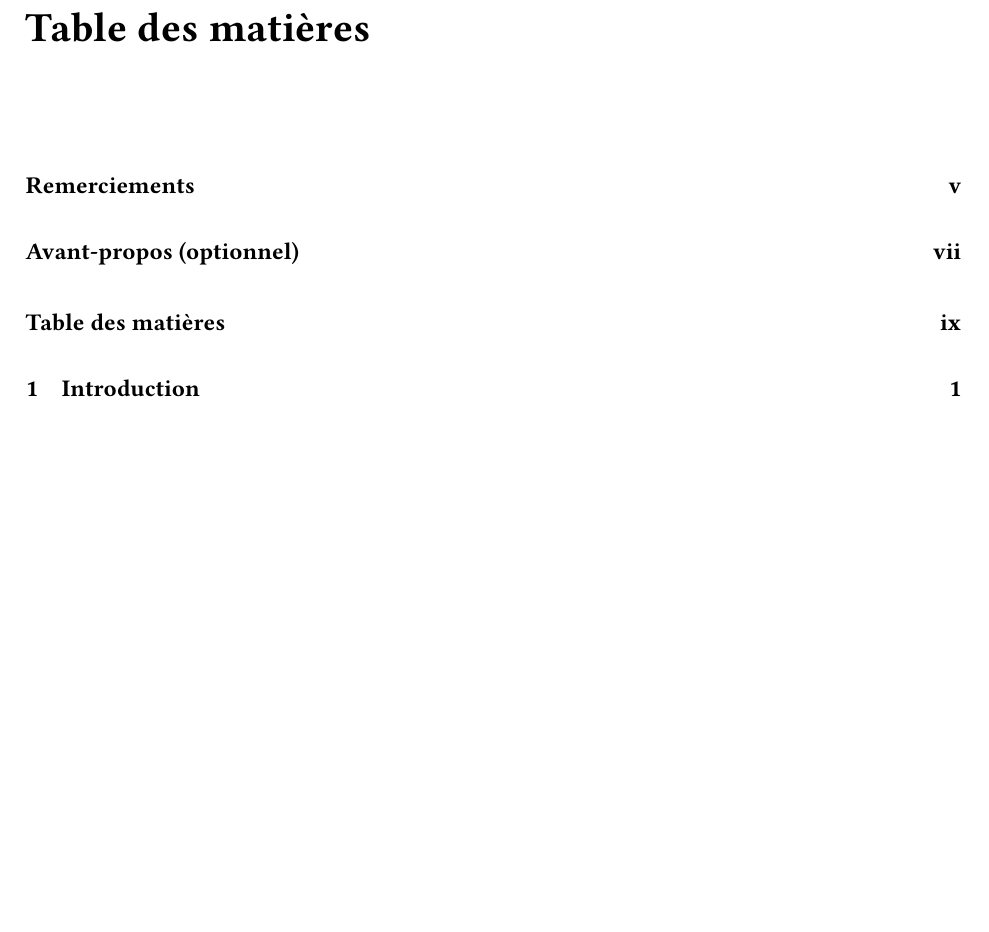
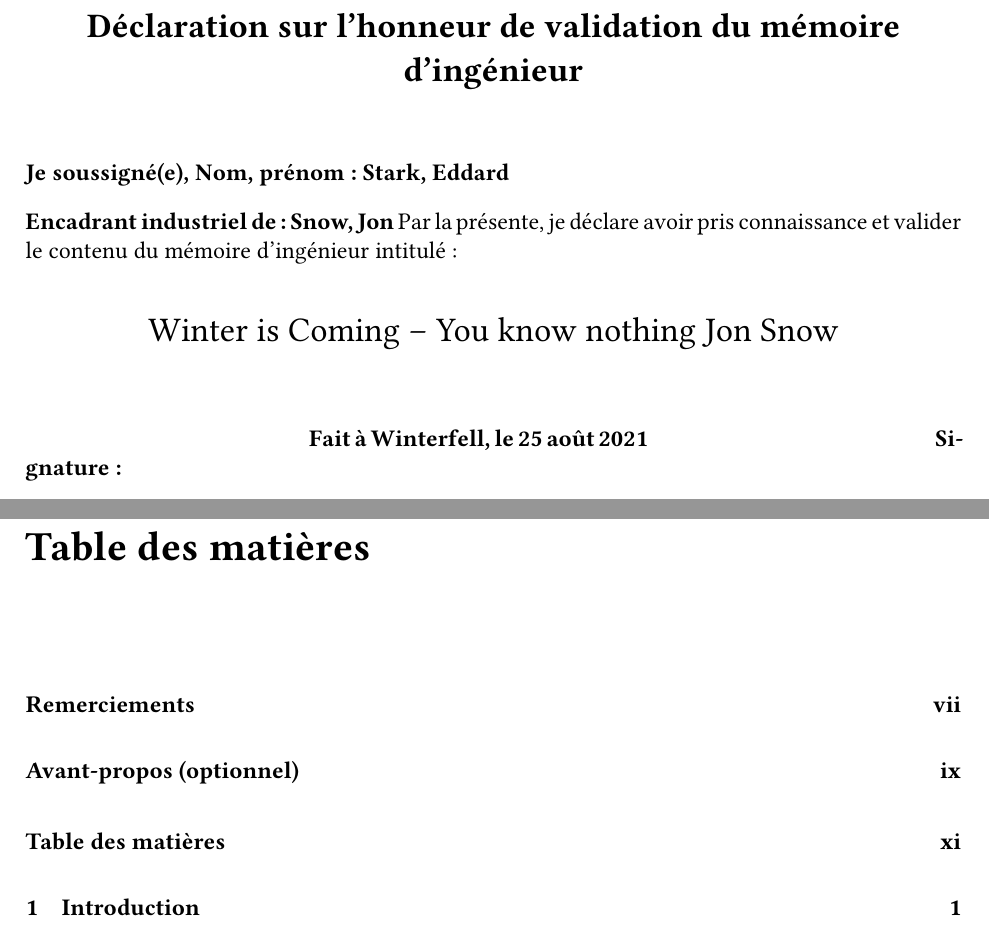
Before and after one commit to TELECOMNancy/tn-report, a LaTeX thesis (template/example-report.tex, which reads template/tnreport.cls): part of page 11 of 41 before the commit and two parts of pages 5 and 13 of 43 after it, the two joined at a grey line, cut at the place of the change, the shorter picture padded with empty space. Compiled offline with pdfLaTeX.

Commit message:
Adding supervisor validation agreement

```diff
--- a/template/example-report.tex
+++ b/template/example-report.tex
@@ -46,7 +46,12 @@
                             % {Nom, Prénom}{n°étu}{image signature}{scale signature}
 % You may insert several agreement in case of multiple authors
 %\insertAntiPlagiarismAgreement{Tarly, Samwell}{2014031142}
+\cleardoublepage
 
+\insertSupervisorValidationAgreement{Stark, Eddard}{Snow, Jon}
+                            % {<Encadrant industriel> Nom, Prénom}{<Elève> Nom, Prénom}
+% You may insert several agreement in case of multiple supervisors
+%\insertSupervisorValidationAgreement{Lannister, Tyrion}{Snow, Jon}
 \cleardoublepage
 
 \makesecondtitle
--- a/template/tnreport.cls
+++ b/template/tnreport.cls
@@ -403,6 +403,31 @@
 
 
 \makeatletter
+\newcommand\insertSupervisorValidationAgreement[2]{%
+  \begin{center}
+    \Large \bf Déclaration sur l'honneur de validation du mémoire d'ingénieur
+  \end{center}
+  \medskip
+  \medskip
+  {\bf Je soussigné(e),}
+  {\bf Nom, prénom : #1}
+
+  {\bf Encadrant industriel de : #2}
+  Par la présente, je déclare avoir pris connaissance et valider le contenu du mémoire d'ingénieur intitulé :
+  \begin{center}
+    \Large \reportLongTitle{}
+  \end{center}
+  \medskip
+  \medskip
+  \medskip
+  \hspace{5cm}{\bf Fait à \place{},     le  \date{}}
+  \hspace{5cm}{\bf Signature :}
+\cleardoublepage
+}
+\makeatother
+
+
+\makeatletter
 \def\makesecondtitle{%
 \begin{center}
 
```
